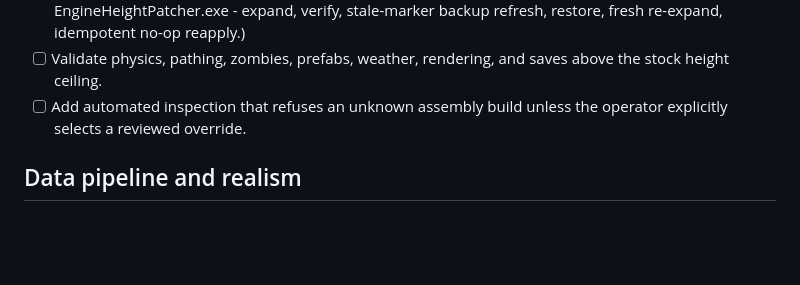
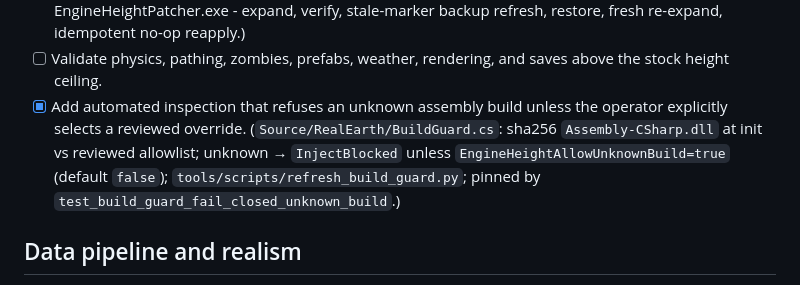
Before and after one commit to hordeforge/7dtd-realearth, a Markdown page: TODO.md, the part around the change. Drawn GitHub-style; blank space fills up the shorter version.

Commit message:
docs: close build-guard TODO + add CHANGELOG entry
The feature was implemented in b99437e (BuildGuard.cs + gate wiring
+ config knob + tests) but never got a CHANGELOG entry nor its TODO
checkbox. Close the Height-expansion item and add the Unreleased line.

```diff
--- a/TODO.md
+++ b/TODO.md
@@ -76,8 +76,8 @@ provenance and distinguish prototypes from verified in-game behavior.
   refresh, restore, fresh re-expand, idempotent no-op reapply.)
 - [ ] Validate physics, pathing, zombies, prefabs, weather, rendering, and saves
   above the stock height ceiling.
-- [ ] Add automated inspection that refuses an unknown assembly build unless the
-  operator explicitly selects a reviewed override.
+- [x] Add automated inspection that refuses an unknown assembly build unless the
+  operator explicitly selects a reviewed override. (`Source/RealEarth/BuildGuard.cs`: sha256 `Assembly-CSharp.dll` at init vs reviewed allowlist; unknown → `InjectBlocked` unless `EngineHeightAllowUnknownBuild=true` (default `false`); `tools/scripts/refresh_build_guard.py`; pinned by `test_build_guard_fail_closed_unknown_build`.)
 
 ## Data pipeline and realism
 
```
Also changed, not shown: CHANGELOG.md (+1 -0 lines).
